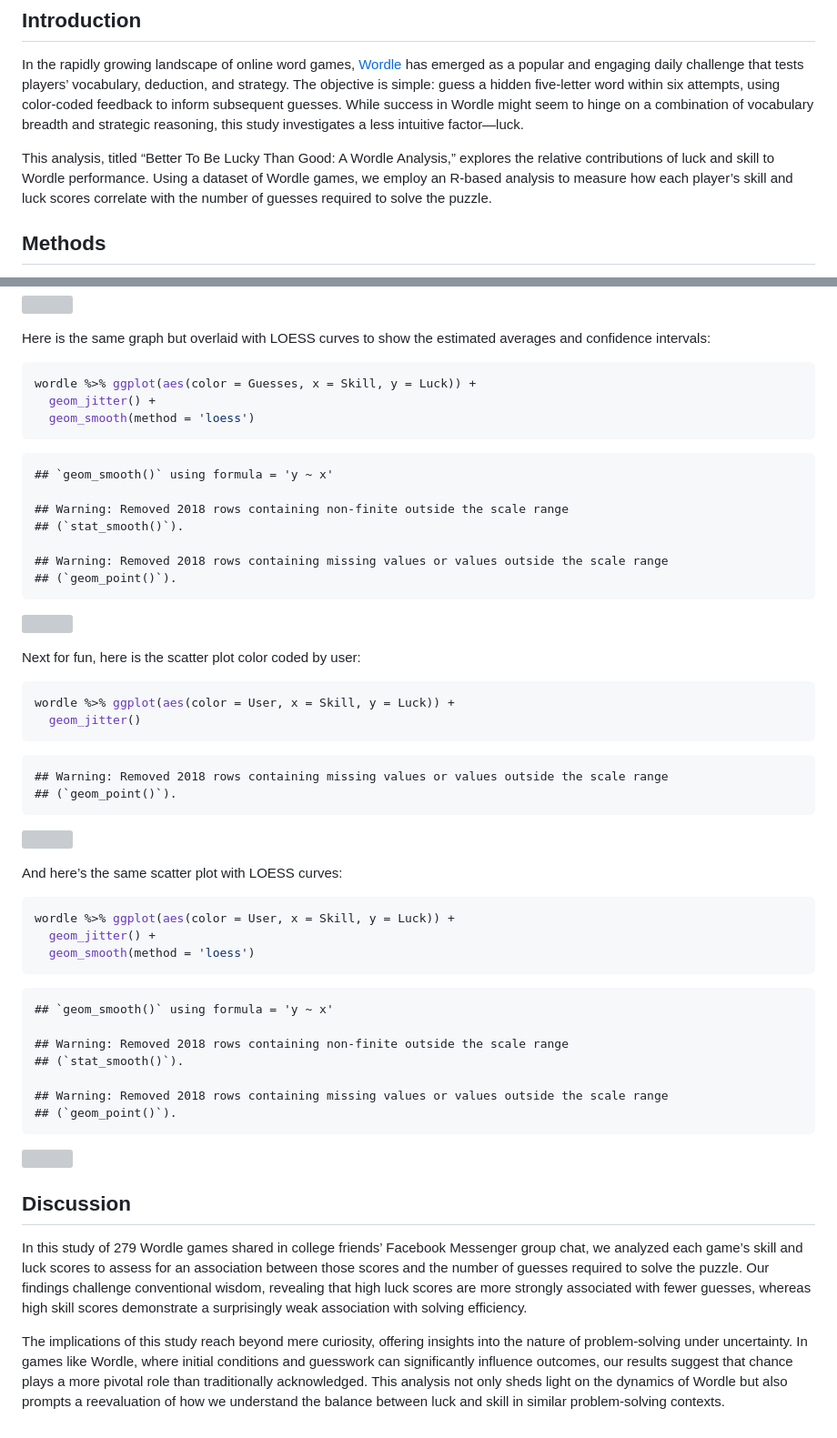
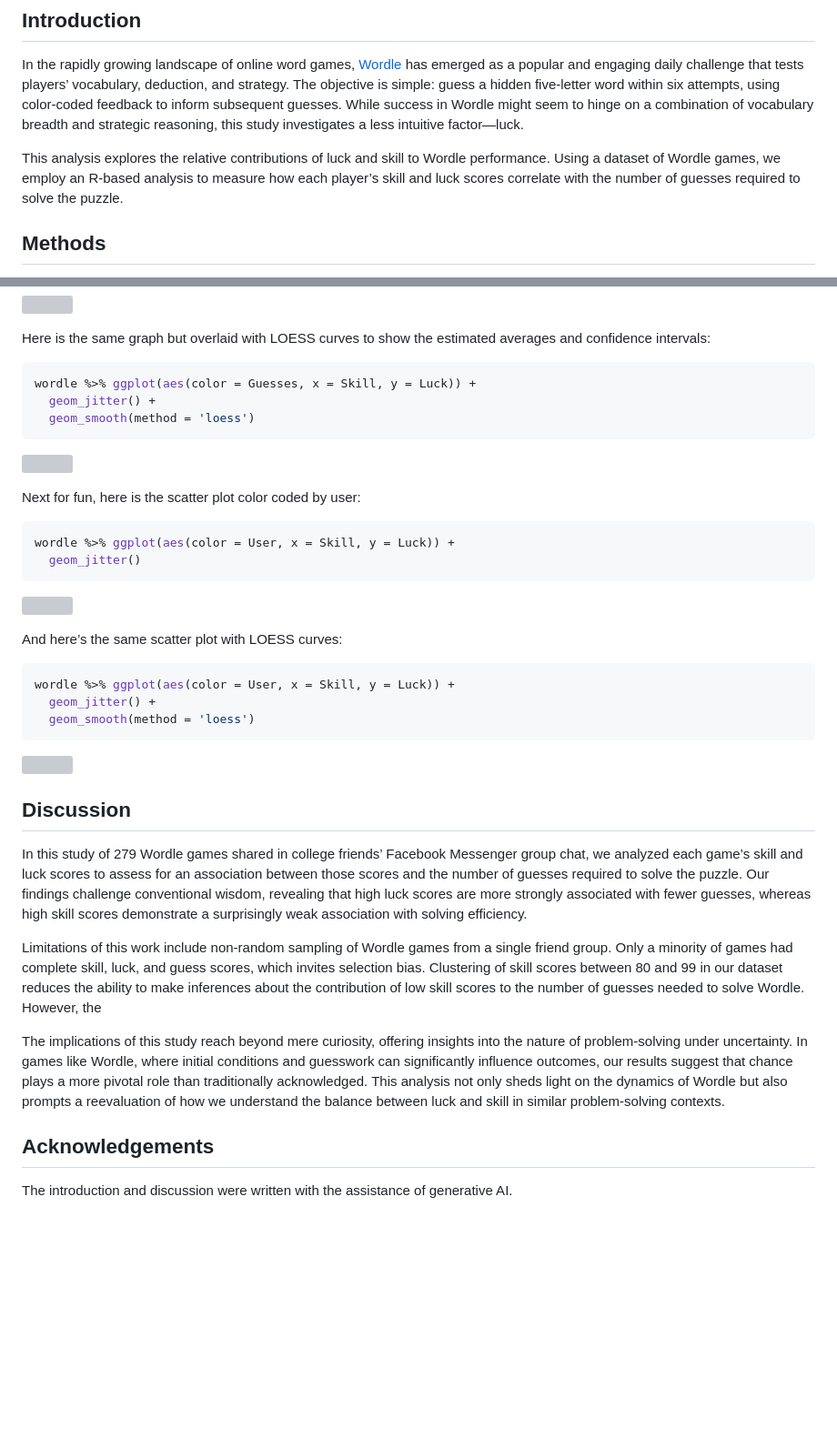
Before and after one commit to raos-projects/wordle-analysis, a Markdown page: README.md, 2 parts joined by grey strips. Shown at 91% size. Rendered like a GitHub page; blank space fills up the shorter version; grey boxes are pictures that could not be loaded.

````diff
--- a/README.md
+++ b/README.md
@@ -12,11 +12,10 @@ inform subsequent guesses. While success in Wordle might seem to hinge
 on a combination of vocabulary breadth and strategic reasoning, this
 study investigates a less intuitive factor—luck.
 
-This analysis, titled “Better To Be Lucky Than Good: A Wordle Analysis,”
-explores the relative contributions of luck and skill to Wordle
-performance. Using a dataset of Wordle games, we employ an R-based
-analysis to measure how each player’s skill and luck scores correlate
-with the number of guesses required to solve the puzzle.
+This analysis explores the relative contributions of luck and skill to
+Wordle performance. Using a dataset of Wordle games, we employ an
+R-based analysis to measure how each player’s skill and luck scores
+correlate with the number of guesses required to solve the puzzle.
 
 ## Methods
 
@@ -218,14 +78,6 @@ wordle %>% ggplot(aes(color = Guesses, x = Skill, y = Luck)) +
   geom_smooth(method = 'loess')
 ```
 
-    ## `geom_smooth()` using formula = 'y ~ x'
-
-    ## Warning: Removed 2018 rows containing non-finite outside the scale range
-    ## (`stat_smooth()`).
-
-    ## Warning: Removed 2018 rows containing missing values or values outside the scale range
-    ## (`geom_point()`).
-
 ![](Wordle_files/figure-gfm/unnamed-chunk-6-1.png)<!-- -->
 
 Next for fun, here is the scatter plot color coded by user:
@@ -234,9 +86,6 @@ Next for fun, here is the scatter plot color coded by user:
 wordle %>% ggplot(aes(color = User, x = Skill, y = Luck)) +
   geom_jitter()
 ```
-
-    ## Warning: Removed 2018 rows containing missing values or values outside the scale range
-    ## (`geom_point()`).
 
 ![](Wordle_files/figure-gfm/unnamed-chunk-7-1.png)<!-- -->
 
@@ -247,14 +96,6 @@ wordle %>% ggplot(aes(color = User, x = Skill, y = Luck)) +
   geom_jitter() +
   geom_smooth(method = 'loess')
 ```
-
-    ## `geom_smooth()` using formula = 'y ~ x'
-
-    ## Warning: Removed 2018 rows containing non-finite outside the scale range
-    ## (`stat_smooth()`).
-
-    ## Warning: Removed 2018 rows containing missing values or values outside the scale range
-    ## (`geom_point()`).
 
 ![](Wordle_files/figure-gfm/unnamed-chunk-8-1.png)<!-- -->
 
@@ -268,6 +109,13 @@ wisdom, revealing that high luck scores are more strongly associated
 with fewer guesses, whereas high skill scores demonstrate a surprisingly
 weak association with solving efficiency.
 
+Limitations of this work include non-random sampling of Wordle games
+from a single friend group. Only a minority of games had complete skill,
+luck, and guess scores, which invites selection bias. Clustering of
+skill scores between 80 and 99 in our dataset reduces the ability to
+make inferences about the contribution of low skill scores to the number
+of guesses needed to solve Wordle. However, the
+
 The implications of this study reach beyond mere curiosity, offering
 insights into the nature of problem-solving under uncertainty. In games
 like Wordle, where initial conditions and guesswork can significantly
@@ -276,3 +124,8 @@ role than traditionally acknowledged. This analysis not only sheds light
 on the dynamics of Wordle but also prompts a reevaluation of how we
 understand the balance between luck and skill in similar problem-solving
 contexts.
+
+## Acknowledgements
+
+The introduction and discussion were written with the assistance of
+generative AI.
````
Also changed, not shown: other parts of README.md (+0 -139 lines).
